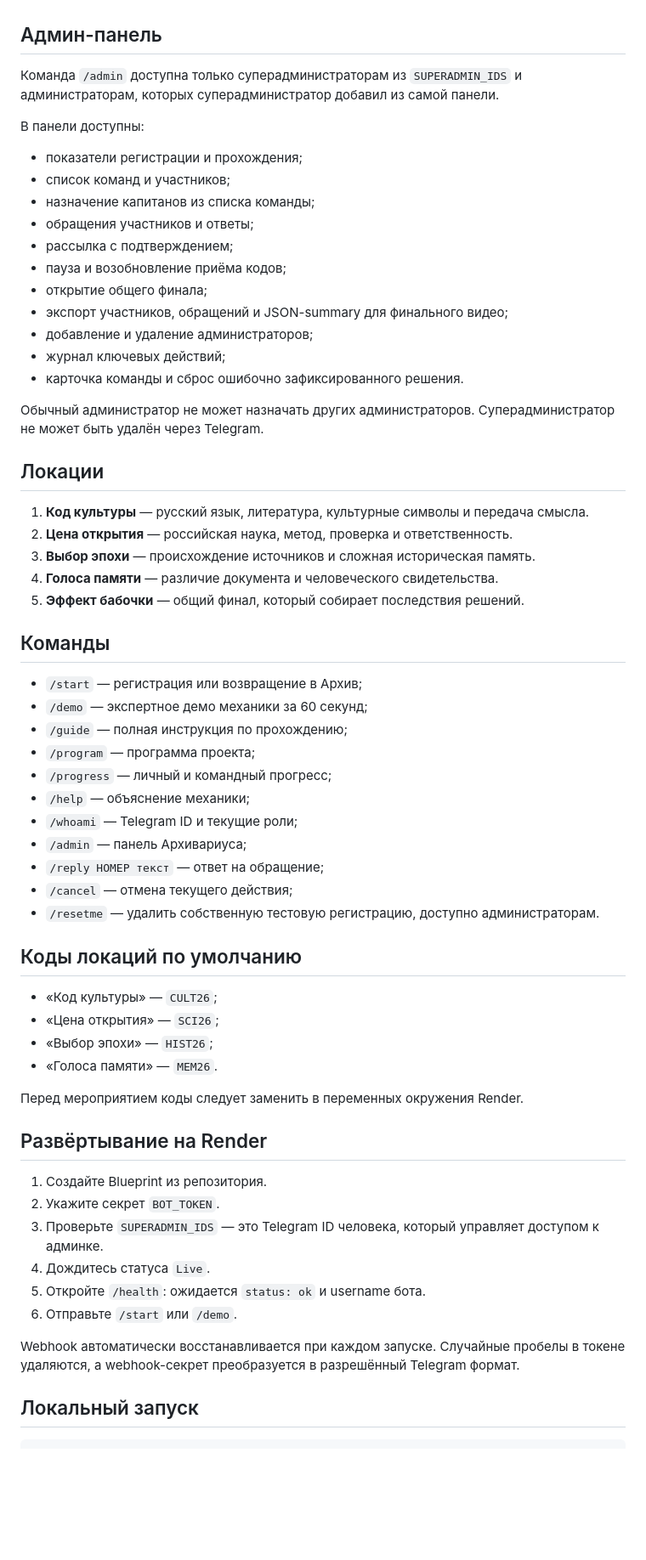
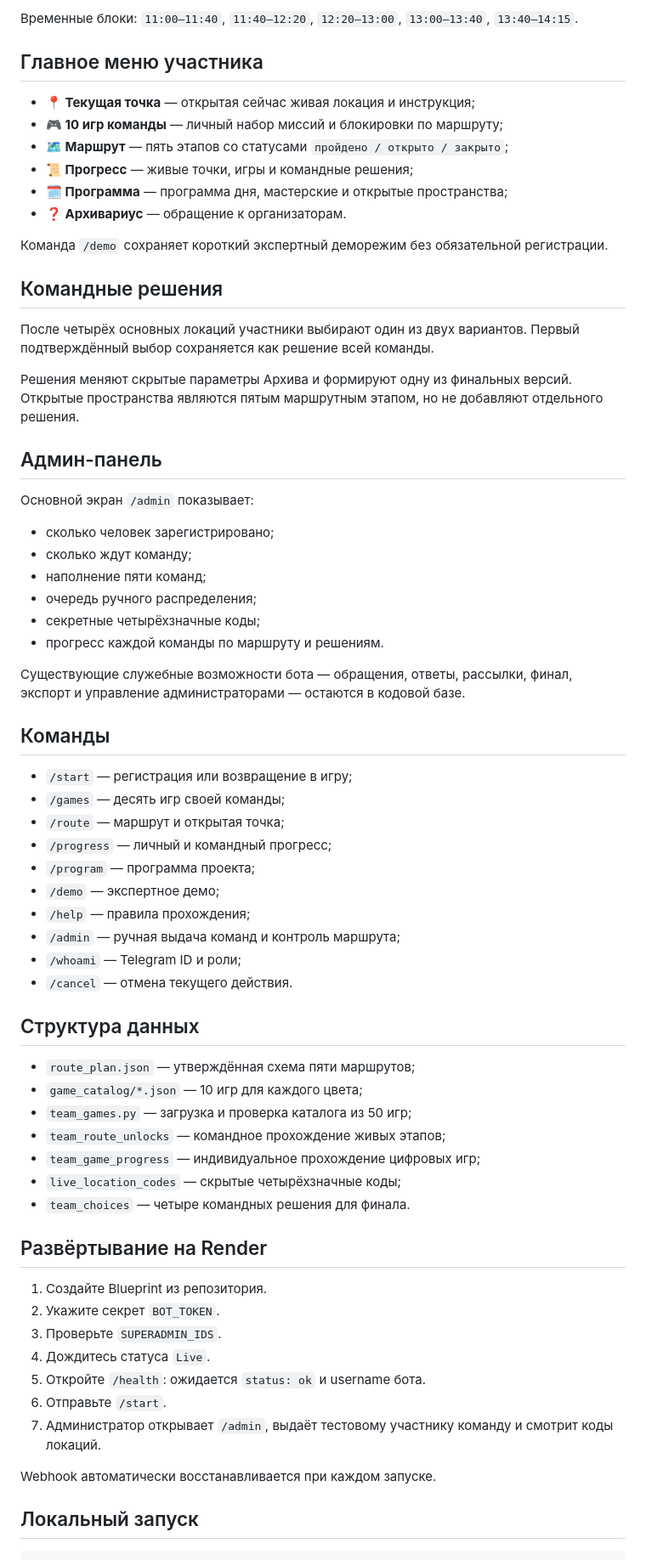
Before and after one commit to davidbagh22/last-keeper-bot, a Markdown page: README.md, the part around one of its changes. Shown at 85% size. GitHub-like rendering; blank space fills up the shorter version.

Commit message:
Document manual teams, fifty games and code gates

```diff
--- a/README.md
+++ b/README.md
@@ -38,65 +59,69 @@
+Временные блоки: `11:00–11:40`, `11:40–12:20`, `12:20–13:00`, `13:00–13:40`, `13:40–14:15`.
+
+## Главное меню участника
+
+- **📍 Текущая точка** — открытая сейчас живая локация и инструкция;
+- **🎮 10 игр команды** — личный набор миссий и блокировки по маршруту;
+- **🗺 Маршрут** — пять этапов со статусами `пройдено / открыто / закрыто`;
+- **📜 Прогресс** — живые точки, игры и командные решения;
+- **🗓 Программа** — программа дня, мастерские и открытые пространства;
+- **❓ Архивариус** — обращение к организаторам.
+
+Команда `/demo` сохраняет короткий экспертный деморежим без обязательной регистрации.
+
+## Командные решения
+
+После четырёх основных локаций участники выбирают один из двух вариантов. Первый подтверждённый выбор сохраняется как решение всей команды.
+
+Решения меняют скрытые параметры Архива и формируют одну из финальных версий. Открытые пространства являются пятым маршрутным этапом, но не добавляют отдельного решения.
 
 ## Админ-панель
 
-Команда `/admin` доступна только суперадминистраторам из `SUPERADMIN_IDS` и администраторам, которых суперадминистратор добавил из самой панели.
+Основной экран `/admin` показывает:
 
-В панели доступны:
+- сколько человек зарегистрировано;
+- сколько ждут команду;
+- наполнение пяти команд;
+- очередь ручного распределения;
+- секретные четырёхзначные коды;
+- прогресс каждой команды по маршруту и решениям.
 
-- показатели регистрации и прохождения;
-- список команд и участников;
-- назначение капитанов из списка команды;
-- обращения участников и ответы;
-- рассылка с подтверждением;
-- пауза и возобновление приёма кодов;
-- открытие общего финала;
-- экспорт участников, обращений и JSON-summary для финального видео;
-- добавление и удаление администраторов;
-- журнал ключевых действий;
-- карточка команды и сброс ошибочно зафиксированного решения.
-
-Обычный администратор не может назначать других администраторов. Суперадминистратор не может быть удалён через Telegram.
-
-## Локации
-
-1. **Код культуры** — русский язык, литература, культурные символы и передача смысла.
-2. **Цена открытия** — российская наука, метод, проверка и ответственность.
-3. **Выбор эпохи** — происхождение источников и сложная историческая память.
-4. **Голоса памяти** — различие документа и человеческого свидетельства.
-5. **Эффект бабочки** — общий финал, который собирает последствия решений.
+Существующие служебные возможности бота — обращения, ответы, рассылки, финал, экспорт и управление администраторами — остаются в кодовой базе.
 
 ## Команды
 
-- `/start` — регистрация или возвращение в Архив;
-- `/demo` — экспертное демо механики за 60 секунд;
-- `/guide` — полная инструкция по прохождению;
+- `/start` — регистрация или возвращение в игру;
+- `/games` — десять игр своей команды;
+- `/route` — маршрут и открытая точка;
+- `/progress` — личный и командный прогресс;
 - `/program` — программа проекта;
-- `/progress` — личный и командный прогресс;
-- `/help` — объяснение механики;
-- `/whoami` — Telegram ID и текущие роли;
-- `/admin` — панель Архивариуса;
-- `/reply НОМЕР текст` — ответ на обращение;
-- `/cancel` — отмена текущего действия;
-- `/resetme` — удалить собственную тестовую регистрацию, доступно администраторам.
+- `/demo` — экспертное демо;
+- `/help` — правила прохождения;
+- `/admin` — ручная выдача команд и контроль маршрута;
+- `/whoami` — Telegram ID и роли;
+- `/cancel` — отмена текущего действия.
 
-## Коды локаций по умолчанию
+## Структура данных
 
-- «Код культуры» — `CULT26`;
-- «Цена открытия» — `SCI26`;
-- «Выбор эпохи» — `HIST26`;
-- «Голоса памяти» — `MEM26`.
-
-Перед мероприятием коды следует заменить в переменных окружения Render.
+- `route_plan.json` — утверждённая схема пяти маршрутов;
+- `game_catalog/*.json` — 10 игр для каждого цвета;
+- `team_games.py` — загрузка и проверка каталога из 50 игр;
+- `team_route_unlocks` — командное прохождение живых этапов;
+- `team_game_progress` — индивидуальное прохождение цифровых игр;
+- `live_location_codes` — скрытые четырёхзначные коды;
+- `team_choices` — четыре командных решения для финала.
 
 ## Развёртывание на Render
 
 1. Создайте Blueprint из репозитория.
 2. Укажите секрет `BOT_TOKEN`.
-3. Проверьте `SUPERADMIN_IDS` — это Telegram ID человека, который управляет доступом к админке.
+3. Проверьте `SUPERADMIN_IDS`.
 4. Дождитесь статуса `Live`.
 5. Откройте `/health`: ожидается `status: ok` и username бота.
-6. Отправьте `/start` или `/demo`.
+6. Отправьте `/start`.
+7. Администратор открывает `/admin`, выдаёт тестовому участнику команду и смотрит коды локаций.
 
-Webhook автоматически восстанавливается при каждом запуске. Случайные пробелы в токене удаляются, а webhook-секрет преобразуется в разрешённый Telegram формат.
+Webhook автоматически восстанавливается при каждом запуске.
 
 ## Локальный запуск
 
```
Also changed, not shown: other parts of README.md (+53 -36 lines).
